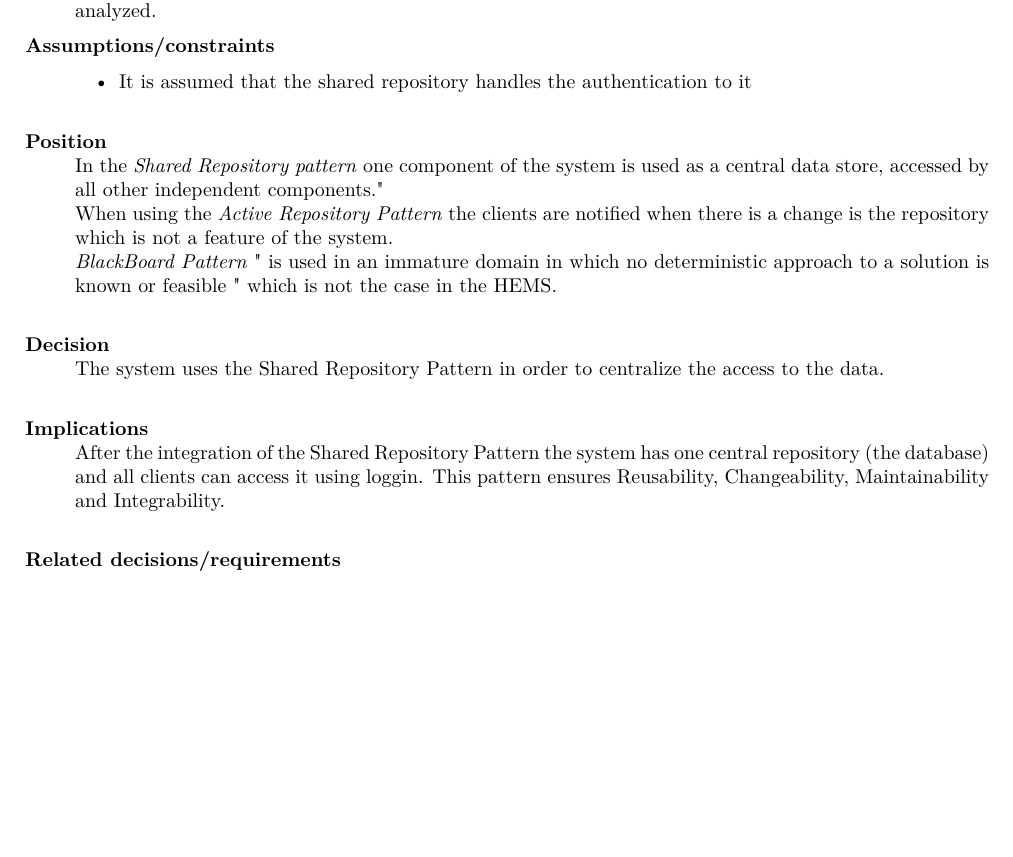
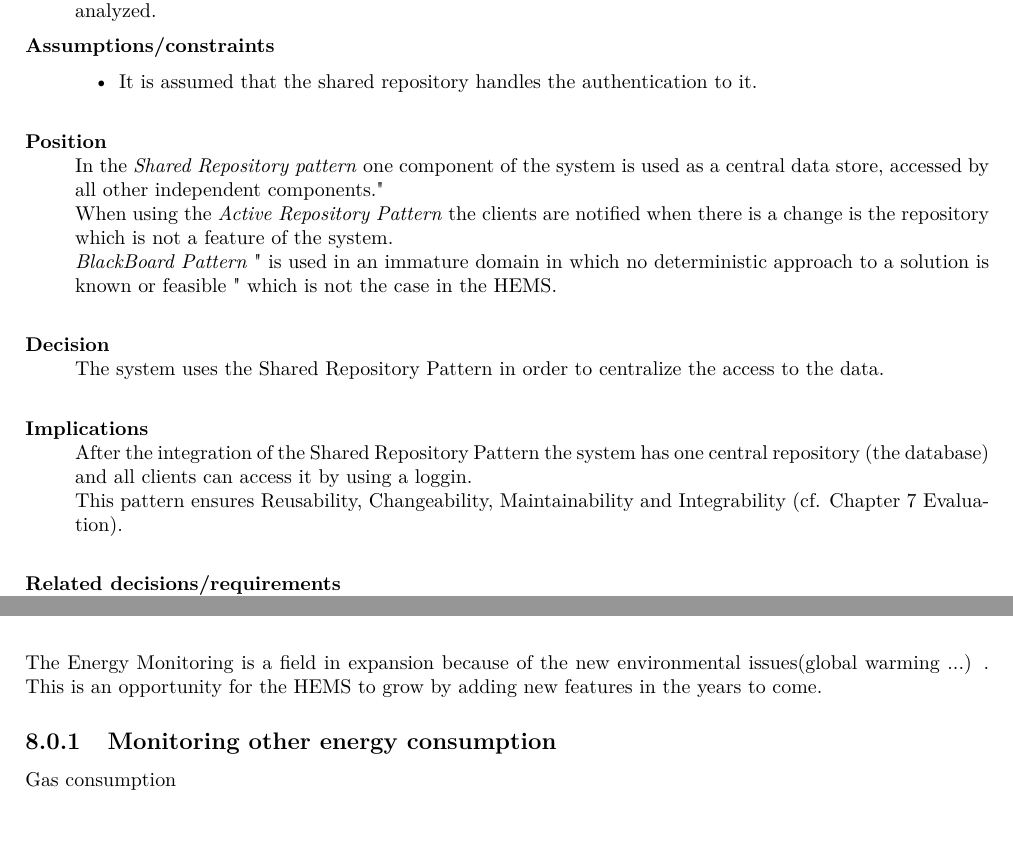
Before and after one commit to imjoris/SoftwarePatternsGroup2, a LaTeX document (report.tex, which reads 4-analysis/analysis.tex, 9-evolution/evolution.tex): part of page 27 of 46 before the commit and two parts of pages 27 and 44 of 46 after it, the two joined at a grey line, cut so that both start at the same text, the shorter picture padded with empty space. Compiled offline with pdfLaTeX.

Commit message:
StarEvala

```diff
--- a/4-analysis/analysis.tex
+++ b/4-analysis/analysis.tex
@@ -508,7 +508,8 @@ Architectural Pattern Revisited - A Pattern Language, P.13 \cite{avgeriou2005arc
  The system uses the Shared Repository Pattern in order to centralize the access to the data.\\
  %\textit{Arguments:} The Shared repository patttern is suitable because \\
  \item [Implications]~ \\
- After the integration of the Shared Repository Pattern the system has one central repository (the database) and all clients can access it using loggin. This pattern ensures Reusability, Changeability, Maintainability and Integrability. \\
+ After the integration of the Shared Repository Pattern the system has one central repository (the database) and all clients can access it by using a loggin. \\
+  This pattern ensures Reusability, Changeability, Maintainability and Integrability (cf. Chapter 7 Evaluation). \\
 \item [Related decisions/requirements]~\\
 \ref{sec:datamapper}, \ref{sec:unitofwork}, \ref{fr:receive-usage}, \ref{fr:store-usage}, \ref{fr:retrieve-usage}, \ref{SEC:2} \\
 
--- a/9-evolution/evolution.tex
+++ b/9-evolution/evolution.tex
@@ -1,3 +1,7 @@
 %!TEX root = ../report.tex
 \chapter{System evolution}
 \label{ch:evolution}
+The Energy Monitoring is a field in expansion because of the new environmental issues(global warming ...) . This is an opportunity for the HEMS to grow by adding new features in the years to come.
+
+ \subsection{Monitoring other energy consumption}
+ Gas consumption
```
Also changed, not shown: 4-analysis/analysis.tex (2 more changed lines).
